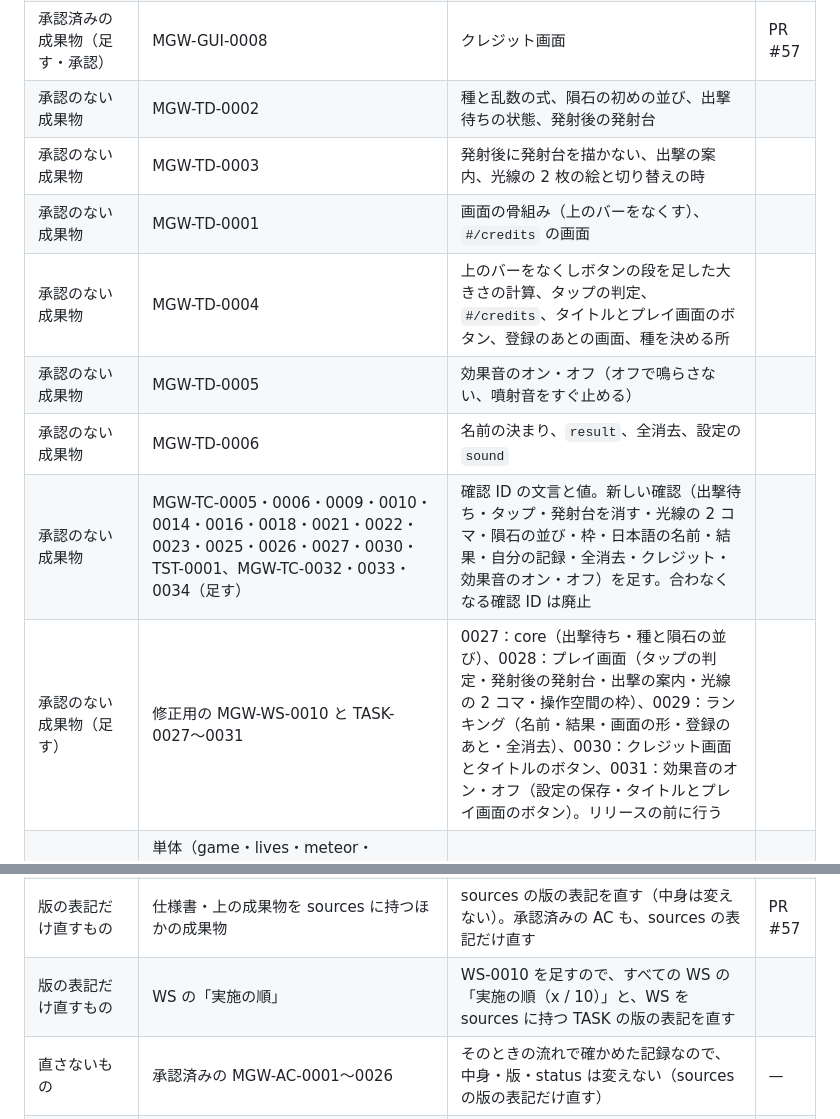
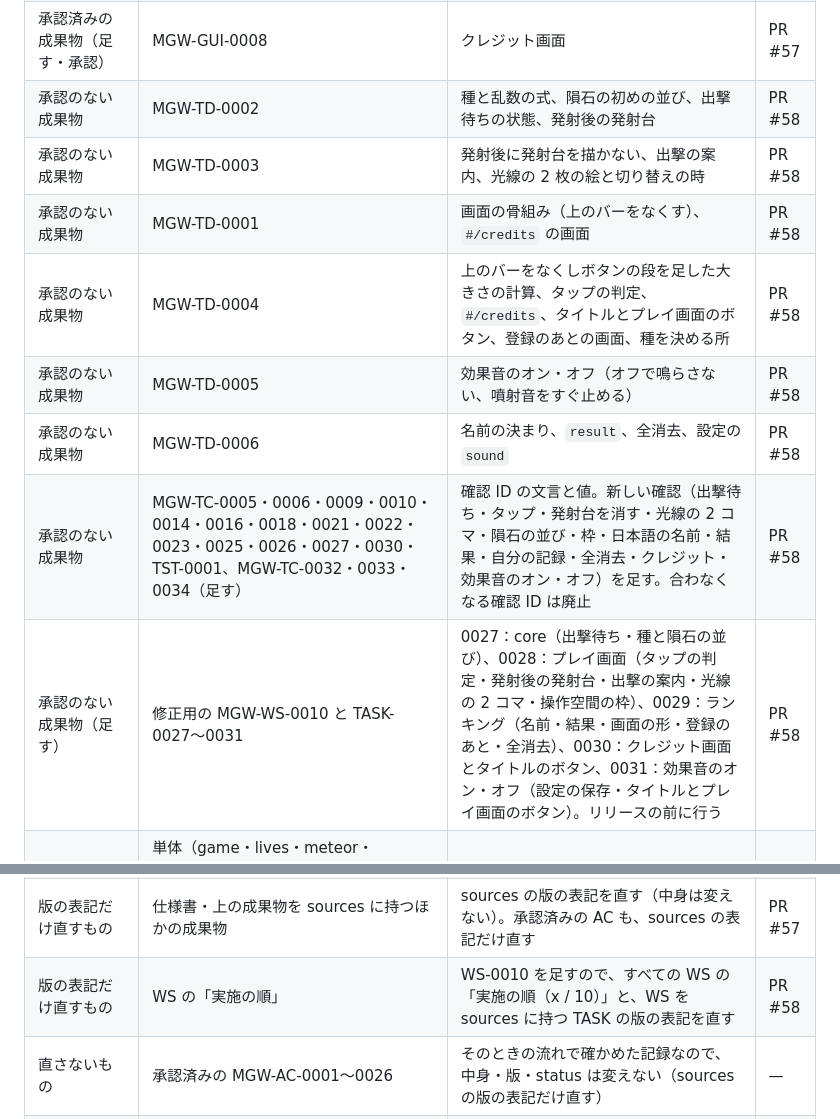
Before and after one commit to tsuku3dayo/mini-galaxywars-game, a Markdown page: doc/requests/2026-10-29-spec-1.7-playtest-feedback.md, 2 parts joined by grey strips. GitHub-like rendering.

Commit message:
docs: 変更の依頼（v1.7）の表に PR #58 を書く

```diff
--- a/doc/requests/2026-10-29-spec-1.7-playtest-feedback.md
+++ b/doc/requests/2026-10-29-spec-1.7-playtest-feedback.md
@@ -77,19 +77,19 @@ WS-0009 の手動テストのあと、オーナーから（「ブロック崩し
 | 承認済みの成果物（再承認） | MGW-EP-0003・0005・0006 | US-0033 を 0003 に、US-0034 を 0005 に、US-0032 を 0006 に足す。題名が変わる US の表 | PR #57 |
 | 承認済みの成果物（再承認） | MGW-GUI-0001・0002・0003・0004・0005 | 紺の画面の色と部品・上のバーをなくしボタンの段を足した大きさの合わせ方・画面の一覧に `#/credits`（0001）、タイトルのボタン（0002）、操作空間の枠・発射後の発射台・出撃の案内・光線の 2 コマ・効果音のボタン（0003）、名前の入力（0004）、ランキング画面（0005） | PR #57 |
 | 承認済みの成果物（足す・承認） | MGW-GUI-0008 | クレジット画面 | PR #57 |
-| 承認のない成果物 | MGW-TD-0002 | 種と乱数の式、隕石の初めの並び、出撃待ちの状態、発射後の発射台 | |
-| 承認のない成果物 | MGW-TD-0003 | 発射後に発射台を描かない、出撃の案内、光線の 2 枚の絵と切り替えの時 | |
-| 承認のない成果物 | MGW-TD-0001 | 画面の骨組み（上のバーをなくす）、`#/credits` の画面 | |
-| 承認のない成果物 | MGW-TD-0004 | 上のバーをなくしボタンの段を足した大きさの計算、タップの判定、`#/credits`、タイトルとプレイ画面のボタン、登録のあとの画面、種を決める所 | |
-| 承認のない成果物 | MGW-TD-0005 | 効果音のオン・オフ（オフで鳴らさない、噴射音をすぐ止める） | |
-| 承認のない成果物 | MGW-TD-0006 | 名前の決まり、`result`、全消去、設定の `sound` | |
-| 承認のない成果物 | MGW-TC-0005・0006・0009・0010・0014・0016・0018・0021・0022・0023・0025・0026・0027・0030・TST-0001、MGW-TC-0032・0033・0034（足す） | 確認 ID の文言と値。新しい確認（出撃待ち・タップ・発射台を消す・光線の 2 コマ・隕石の並び・枠・日本語の名前・結果・自分の記録・全消去・クレジット・効果音のオン・オフ）を足す。合わなくなる確認 ID は廃止 | |
-| 承認のない成果物（足す） | 修正用の MGW-WS-0010 と TASK-0027〜0031 | 0027：core（出撃待ち・種と隕石の並び）、0028：プレイ画面（タップの判定・発射後の発射台・出撃の案内・光線の 2 コマ・操作空間の枠）、0029：ランキング（名前・結果・画面の形・登録のあと・全消去）、0030：クレジット画面とタイトルのボタン、0031：効果音のオン・オフ（設定の保存・タイトルとプレイ画面のボタン）。リリースの前に行う | |
+| 承認のない成果物 | MGW-TD-0002 | 種と乱数の式、隕石の初めの並び、出撃待ちの状態、発射後の発射台 | PR #58 |
+| 承認のない成果物 | MGW-TD-0003 | 発射後に発射台を描かない、出撃の案内、光線の 2 枚の絵と切り替えの時 | PR #58 |
+| 承認のない成果物 | MGW-TD-0001 | 画面の骨組み（上のバーをなくす）、`#/credits` の画面 | PR #58 |
+| 承認のない成果物 | MGW-TD-0004 | 上のバーをなくしボタンの段を足した大きさの計算、タップの判定、`#/credits`、タイトルとプレイ画面のボタン、登録のあとの画面、種を決める所 | PR #58 |
+| 承認のない成果物 | MGW-TD-0005 | 効果音のオン・オフ（オフで鳴らさない、噴射音をすぐ止める） | PR #58 |
+| 承認のない成果物 | MGW-TD-0006 | 名前の決まり、`result`、全消去、設定の `sound` | PR #58 |
+| 承認のない成果物 | MGW-TC-0005・0006・0009・0010・0014・0016・0018・0021・0022・0023・0025・0026・0027・0030・TST-0001、MGW-TC-0032・0033・0034（足す） | 確認 ID の文言と値。新しい確認（出撃待ち・タップ・発射台を消す・光線の 2 コマ・隕石の並び・枠・日本語の名前・結果・自分の記録・全消去・クレジット・効果音のオン・オフ）を足す。合わなくなる確認 ID は廃止 | PR #58 |
+| 承認のない成果物（足す） | 修正用の MGW-WS-0010 と TASK-0027〜0031 | 0027：core（出撃待ち・種と隕石の並び）、0028：プレイ画面（タップの判定・発射後の発射台・出撃の案内・光線の 2 コマ・操作空間の枠）、0029：ランキング（名前・結果・画面の形・登録のあと・全消去）、0030：クレジット画面とタイトルのボタン、0031：効果音のオン・オフ（設定の保存・タイトルとプレイ画面のボタン）。リリースの前に行う | PR #58 |
 | テストのコード | 単体（game・lives・meteor・determinism・ranking-store など）、E2E（gameplay・touch・pc-controls・title・ranking・entry・sound など）、単体（settings-store・sound など） | 新しい流れで確かめる。発射前に「なぞって離す」で撃つ前提のテストは、タップで撃つ形に直す | |
 | 実装 | `src/core`・`src/render`・`src/audio`・`src/app`（input・router・screens）・`src/storage`・`src/style.css` | 上のとおり | |
 | 実施記録 | MGW-AC-0027〜0031（新しい記録） | 新しい流れで確かめた結果。手動は、出撃・タップの撃ちやすさ・光線の 2 コマ・枠・ランキングの見た目と日本語の入力・全消去・クレジット・効果音のオン・オフ（PC と iPhone） | |
 | 版の表記だけ直すもの | 仕様書・上の成果物を sources に持つほかの成果物 | sources の版の表記を直す（中身は変えない）。承認済みの AC も、sources の表記だけ直す | PR #57 |
-| 版の表記だけ直すもの | WS の「実施の順」 | WS-0010 を足すので、すべての WS の「実施の順（x / 10）」と、WS を sources に持つ TASK の版の表記を直す | |
+| 版の表記だけ直すもの | WS の「実施の順」 | WS-0010 を足すので、すべての WS の「実施の順（x / 10）」と、WS を sources に持つ TASK の版の表記を直す | PR #58 |
 | 直さないもの | 承認済みの MGW-AC-0001〜0026 | そのときの流れで確かめた記録なので、中身・版・status は変えない（sources の版の表記だけ直す） | — |
 | 直さないもの | 完了した MGW-TASK-0001〜0026 の対象の確認 ID の文言 | そのときの作業の記録なので、文言は変えない（sources の版の表記だけ直す） | — |
 | 直さないもの | `doc/galaxy_wars_spec.md`・試作（`prototype/`） | 参考と見本なので変えない | — |
```
